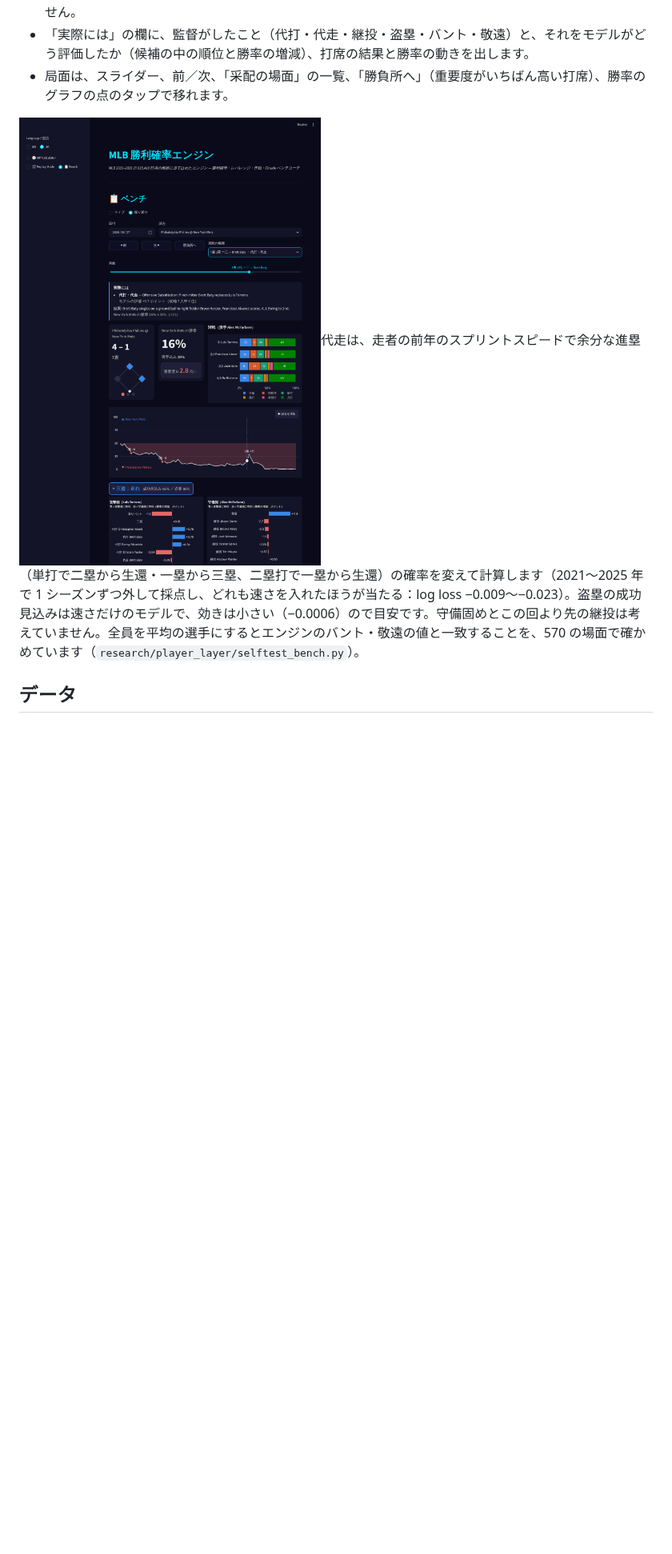
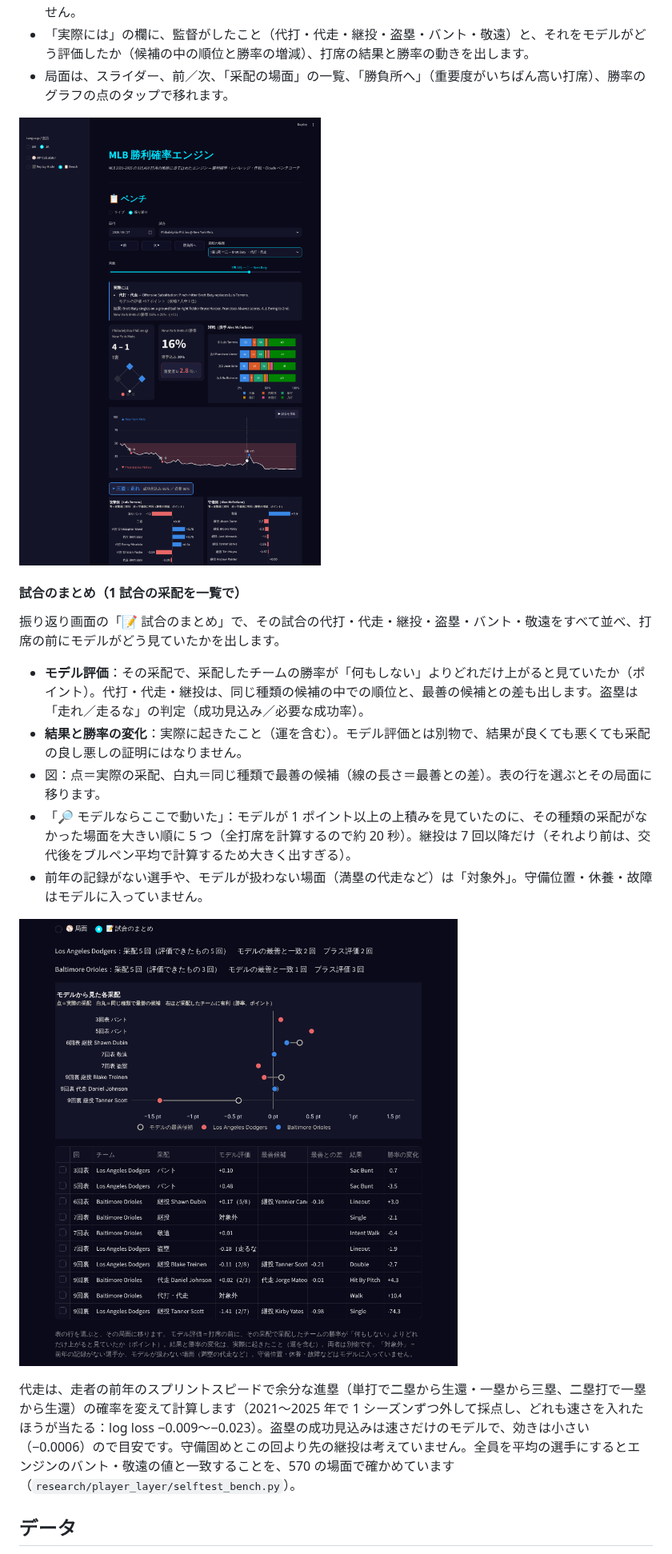
Before and after one commit to yasumorishima/mlb-win-probability, a Markdown page: README.md, the part around the change. Shown at 80% size. GitHub-like rendering; pictures changed too: docs/images/summary_screen.png (added); blank space fills up the shorter version.

```diff
--- a/README.md
+++ b/README.md
@@ -102,7 +102,21 @@ BLEND はチーム補正より Brier が 0.00039 小さい（95% 区間 −0.000
 - 「実際には」の欄に、監督がしたこと（代打・代走・継投・盗塁・バント・敬遠）と、それをモデルがどう評価したか（候補の中の順位と勝率の増減）、打席の結果と勝率の動きを出します。
 - 局面は、スライダー、前／次、「采配の場面」の一覧、「勝負所へ」（重要度がいちばん高い打席）、勝率のグラフの点のタップで移れます。
 
-![振り返り（2026-09-20 PHI@NYM、7 回裏 1 死一二塁で代打ベイティ。モデルの評価 +0.7 ポイント、候補 7 人中 2 位。実際は適時打で勝率 16%→28%）](docs/images/review_screen.png)代走は、走者の前年のスプリントスピードで余分な進塁（単打で二塁から生還・一塁から三塁、二塁打で一塁から生還）の確率を変えて計算します（2021〜2025 年で 1 シーズンずつ外して採点し、どれも速さを入れたほうが当たる：log loss −0.009〜−0.023）。盗塁の成功見込みは速さだけのモデルで、効きは小さい（−0.0006）ので目安です。守備固めとこの回より先の継投は考えていません。全員を平均の選手にするとエンジンのバント・敬遠の値と一致することを、570 の場面で確かめています（`research/player_layer/selftest_bench.py`）。
+![振り返り（2026-09-20 PHI@NYM、7 回裏 1 死一二塁で代打ベイティ。モデルの評価 +0.7 ポイント、候補 7 人中 2 位。実際は適時打で勝率 16%→28%）](docs/images/review_screen.png)
+
+#### 試合のまとめ（1 試合の采配を一覧で）
+
+振り返り画面の「📝 試合のまとめ」で、その試合の代打・代走・継投・盗塁・バント・敬遠をすべて並べ、打席の前にモデルがどう見ていたかを出します。
+
+- **モデル評価**：その采配で、采配したチームの勝率が「何もしない」よりどれだけ上がると見ていたか（ポイント）。代打・代走・継投は、同じ種類の候補の中での順位と、最善の候補との差も出します。盗塁は「走れ／走るな」の判定（成功見込み／必要な成功率）。
+- **結果と勝率の変化**：実際に起きたこと（運を含む）。モデル評価とは別物で、結果が良くても悪くても采配の良し悪しの証明にはなりません。
+- 図：点＝実際の采配、白丸＝同じ種類で最善の候補（線の長さ＝最善との差）。表の行を選ぶとその局面に移ります。
+- 「🔎 モデルならここで動いた」：モデルが 1 ポイント以上の上積みを見ていたのに、その種類の采配がなかった場面を大きい順に 5 つ（全打席を計算するので約 20 秒）。継投は 7 回以降だけ（それより前は、交代後をブルペン平均で計算するため大きく出すぎる）。
+- 前年の記録がない選手や、モデルが扱わない場面（満塁の代走など）は「対象外」。守備位置・休養・故障はモデルに入っていません。
+
+![試合のまとめ（2025-09-06 LAD@BAL）](docs/images/summary_screen.png)
+
+代走は、走者の前年のスプリントスピードで余分な進塁（単打で二塁から生還・一塁から三塁、二塁打で一塁から生還）の確率を変えて計算します（2021〜2025 年で 1 シーズンずつ外して採点し、どれも速さを入れたほうが当たる：log loss −0.009〜−0.023）。盗塁の成功見込みは速さだけのモデルで、効きは小さい（−0.0006）ので目安です。守備固めとこの回より先の継投は考えていません。全員を平均の選手にするとエンジンのバント・敬遠の値と一致することを、570 の場面で確かめています（`research/player_layer/selftest_bench.py`）。
 
 ## データ
 
```
Also changed, not shown: CLAUDE.md (+2 -1 lines), 6 other files.
